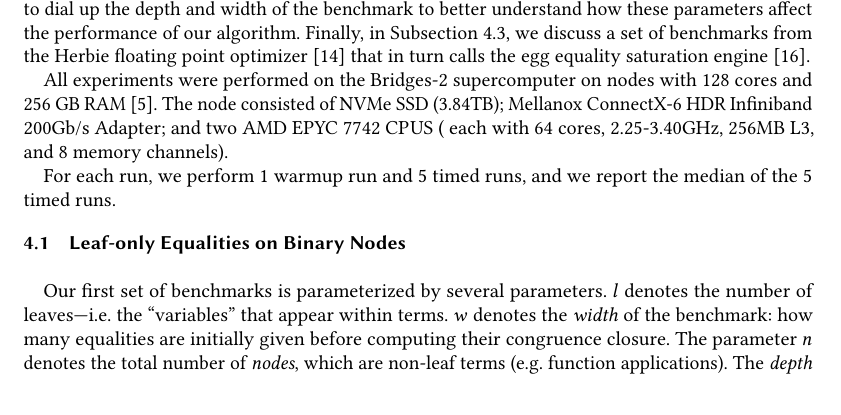
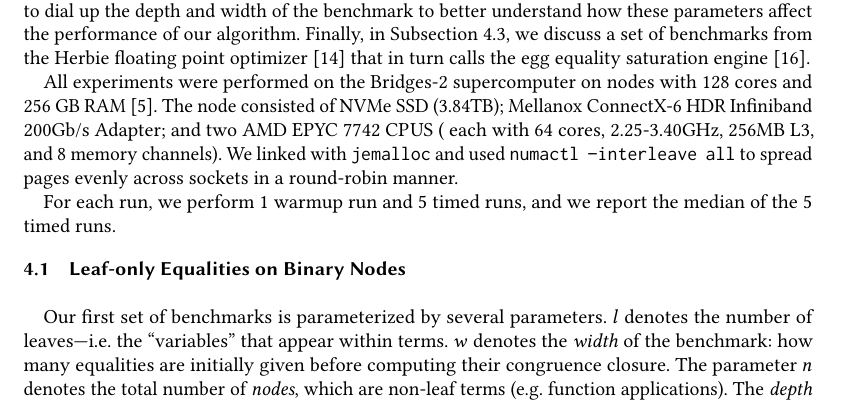
Before and after one commit to amarshah1/parallel-final-writeup, a LaTeX paper (main.tex, which reads sections/4-evaluation.tex): part of page 5 of 11, cut so that both start at the same text. Compiled offline with pdfLaTeX.

Commit message:
more setup

```diff
--- a/sections/4-evaluation.tex
+++ b/sections/4-evaluation.tex
@@ -46,7 +46,9 @@ engine~\cite{egg}.
 All experiments were performed on the Bridges-2 supercomputer on nodes with 128
 cores and 256 GB RAM~\cite{bridges}. The node consisted of NVMe SSD (3.84TB);
 Mellanox ConnectX-6 HDR Infiniband 200Gb/s Adapter; and two AMD EPYC 7742 CPUS (
-each with 64 cores, 2.25-3.40GHz, 256MB L3, and 8 memory channels).
+each with 64 cores, 2.25-3.40GHz, 256MB L3, and 8 memory channels). We linked
+with \texttt{jemalloc} and used \texttt{numactl --interleave all} to spread
+pages evenly across sockets in a round-robin manner.
 
 For each run, we perform 1 warmup run and 5 timed runs, and we report the median of the 5 timed runs.
 
```
